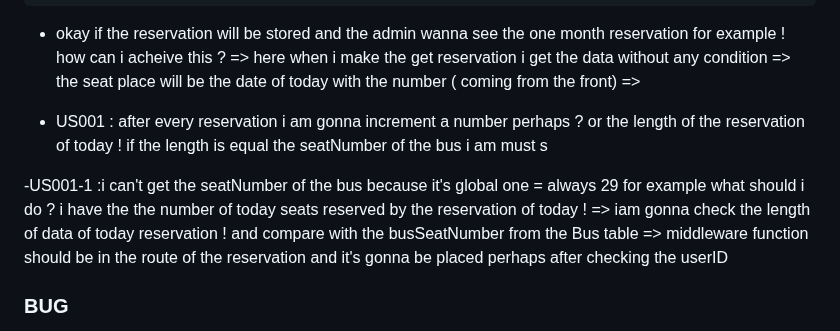
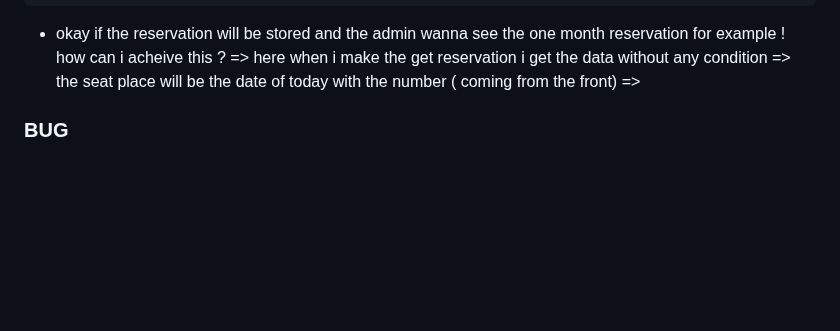
Before and after one commit to nasriblack/SoftBussBookingBack1.1, a Markdown page: README.md, the part around the change. Rendered like a GitHub page; blank space fills up the shorter version.

Commit message:
update the readme file , to delete an wrong bug

```diff
--- a/README.md
+++ b/README.md
@@ -135,12 +135,6 @@ Reservation Flow => will be like this
 data without any condition => the seat place will be the date of today with the number ( coming from the front) =>
 
 
-- US001 : after every reservation i am gonna increment a number perhaps ? or the length of the reservation of today ! if the length is equal the seatNumber of the bus i am must s
-
-
--US001-1 :i can't get the seatNumber of the bus because it's global one = always 29 for example
-          what should i do ? i have the the number of today seats reserved by the reservation of today ! => iam gonna check the length of data of today reservation ! and compare with the busSeatNumber from the Bus table => middleware function should be in the route of the reservation and it's gonna be placed perhaps after checking the userID
-
 
 ###  BUG
 
```
